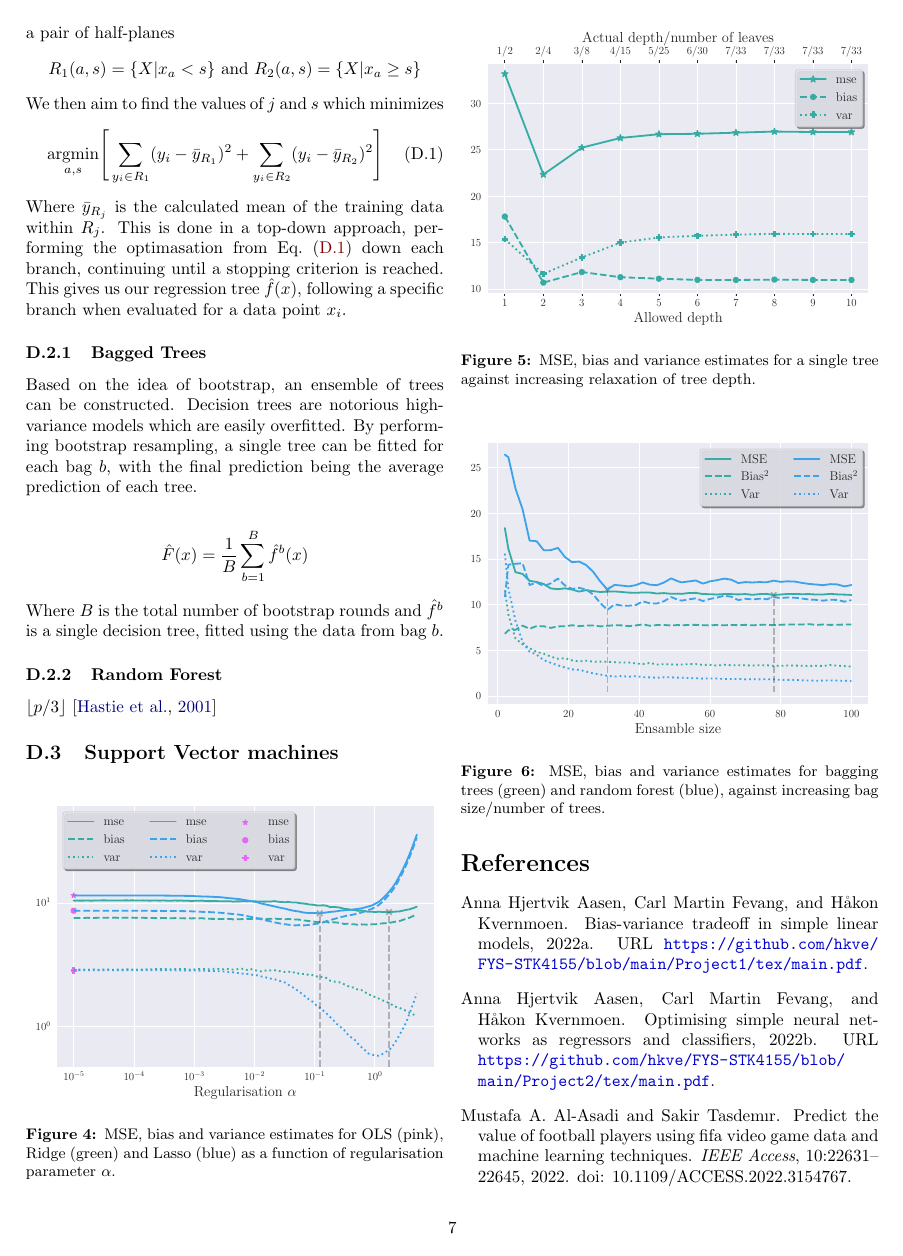
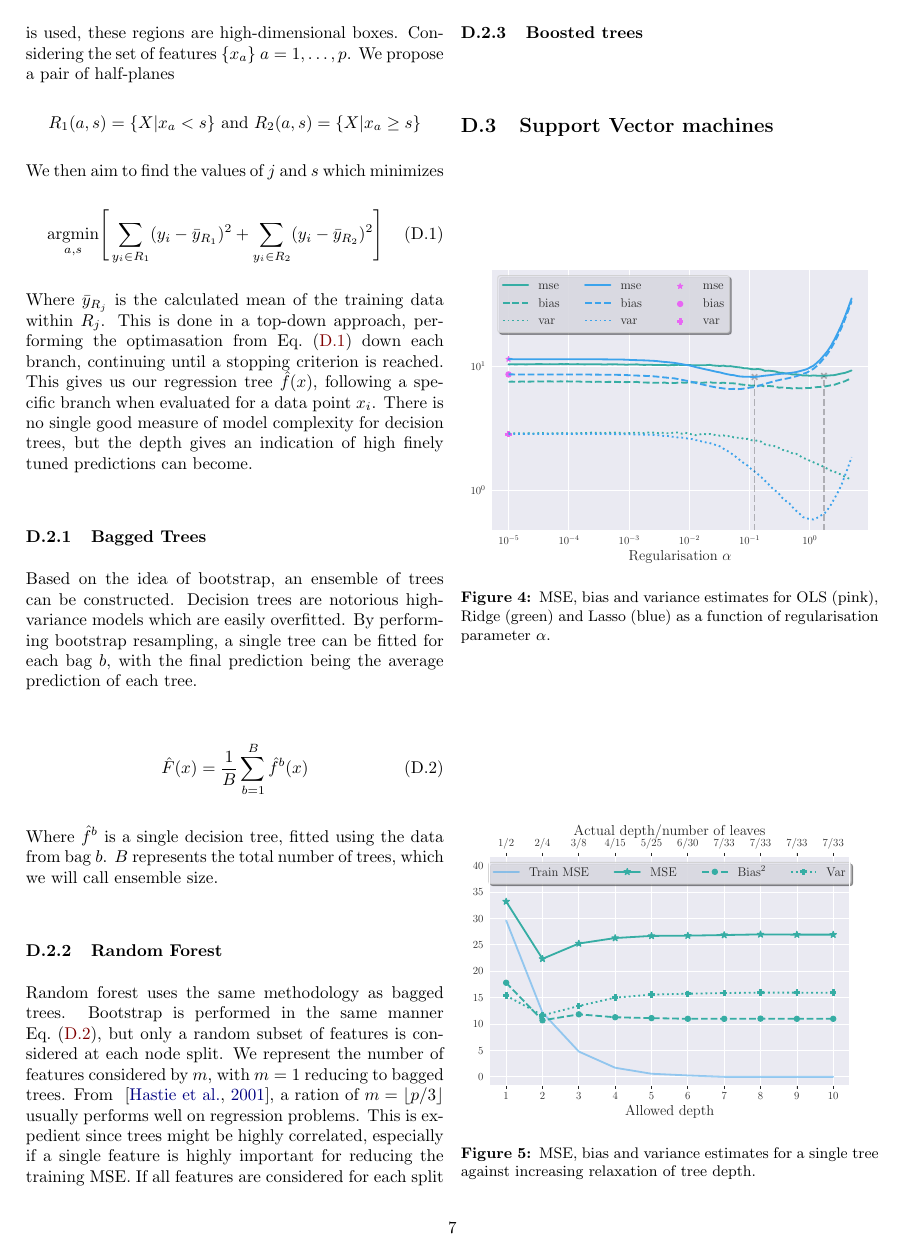
Before and after one commit to hkve/FYS-STK4155, a LaTeX paper (Project3/tex/main.tex, which reads Project3/tex/sections/appendix.tex): page 7 of 8. Compiled offline with pdfLaTeX.

Commit message:
Wrote about random forest

```diff
--- a/Project3/tex/sections/appendix.tex
+++ b/Project3/tex/sections/appendix.tex
@@ -22,7 +22,7 @@
             In addition, since all features are assumed to give a positive contribution to the overall score (setting all to 99 should yield an overall score of 99), the coefficients are constrained to be positive.
         \subsection{Tree Based Methods}
             A decision tree uses a flow-chart like structure to generate predictions. Based on a single features value, a \textit{node} performs some test on the feature (i.e. threshold). Using the outcome of the test, the tree follows one of two paths, called \textit{branches}. Each of these branches can then have new nodes, testing based on new features, creating more branches. This continues until no more nodes are reached, where in the regression case, a specific value is predicted. These final outcomes of branches are called \textit{leaves}. The maximum number of nodes, following a single branch, gives the \textit{depth} of the tree.
-            There is a plethora of ways to construct a regression tree. The most common approach is \textit{recursive binary splitting}, where separation of the targets into regions $R_1, R_2, \ldots R_J$ is performed based on the input features. When a simple feature inequality is used, these regions are high-dimensional boxes. Considering the set of features $\set{x_a}$ $a = 1,\ldots,p$, we propose a pair of half-planes
+            There is a plethora of ways to construct a regression tree. The most common approach is \textit{recursive binary splitting}, where separation of the targets into regions $R_1, R_2, \ldots R_J$ is performed based on the input features. When a simple feature inequality is used, these regions are high-dimensional boxes. Considering the set of features $\set{x_a}$ $a = 1,\ldots,p$. We propose a pair of half-planes
             \begin{align*}
                 R_1(a,s) = \set{X | x_a < s} \text{ and } R_2(a,s) = \set{X | x_a \geq s}
             \end{align*}
@@ -30,18 +30,20 @@
             \begin{align}
                 \underset{a,s}{\text{argmin}}\Bigg[ \sum_{y_i \in R_1} (y_i - \bar{y}_{R_1})^2 + \sum_{y_i \in R_2} (y_i - \bar{y}_{R_2})^2 \Bigg] \label{eq:app:tree_optimasation}
             \end{align}
-            Where $\bar{y}_{R_j}$ is the calculated mean of the training data within $R_j$. This is done in a top-down approach, performing the optimasation from \cref{eq:app:tree_optimasation} down each branch, continuing until a stopping criterion is reached. This gives us our regression tree $\hat{f}(x)$, following a specific branch when evaluated for a data point $x_i$.
+            Where $\bar{y}_{R_j}$ is the calculated mean of the training data within $R_j$. This is done in a top-down approach, performing the optimasation from \cref{eq:app:tree_optimasation} down each branch, continuing until a stopping criterion is reached. This gives us our regression tree $\hat{f}(x)$, following a specific branch when evaluated for a data point $x_i$. There is no single good measure of model complexity for decision trees, but the depth gives an indication of high finely tuned predictions can become.
 
             \subsubsection{Bagged Trees}
             Based on the idea of bootstrap, an ensemble of trees can be constructed. Decision trees are notorious high-variance models which are easily overfitted. By performing bootstrap resampling, a single tree can be fitted for each bag $b$, with the final prediction being the average prediction of each tree.
 
-            \begin{align*}
-                \hat{F}(x) = \frac{1}{B}\sum_{b = 1}^{B} \hat{f}^b (x)
-            \end{align*}
-            Where $B$ is the total number of bootstrap rounds and $\hat{f}^b$ is a single decision tree, fitted using the data from bag $b$.
+            \begin{align}
+                \hat{F}(x) = \frac{1}{B}\sum_{b = 1}^{B} \hat{f}^b (x) \label{eq:app:bagged_trees}
+            \end{align}
+            Where $\hat{f}^b$ is a single decision tree, fitted using the data from bag $b$. $B$ represents the total number of trees, which we will call ensemble size.
 
             \subsubsection{Random Forest}
-            $\lfloor p/3 \rfloor$~\citep{hastie01statisticallearning}
+            Random forest uses the same methodology as bagged trees. Bootstrap is performed in the same manner \cref{eq:app:bagged_trees}, but only a random subset of features is considered at each node split. We represent the number of features considered by $m$, with $m = 1$ reducing to bagged trees. From ~\citep{hastie01statisticallearning}, a ration of $m = \lfloor p/3 \rfloor$ usually performs well on regression problems. This is expedient since trees might be highly correlated, especially if a single feature is highly important for reducing the training MSE. If all features are considered for each split
+
+            \subsubsection{Boosted trees}
         \subsection{Support Vector machines}
         \begin{figure}[H]
             \centering
```
Also changed, not shown: Project3/tex/figs/BiasVar_SingleTree.pdf, Project3/tex/sections/appendix.tex (4 more changed lines). Lines whose indentation alone changed are shown as unchanged.
